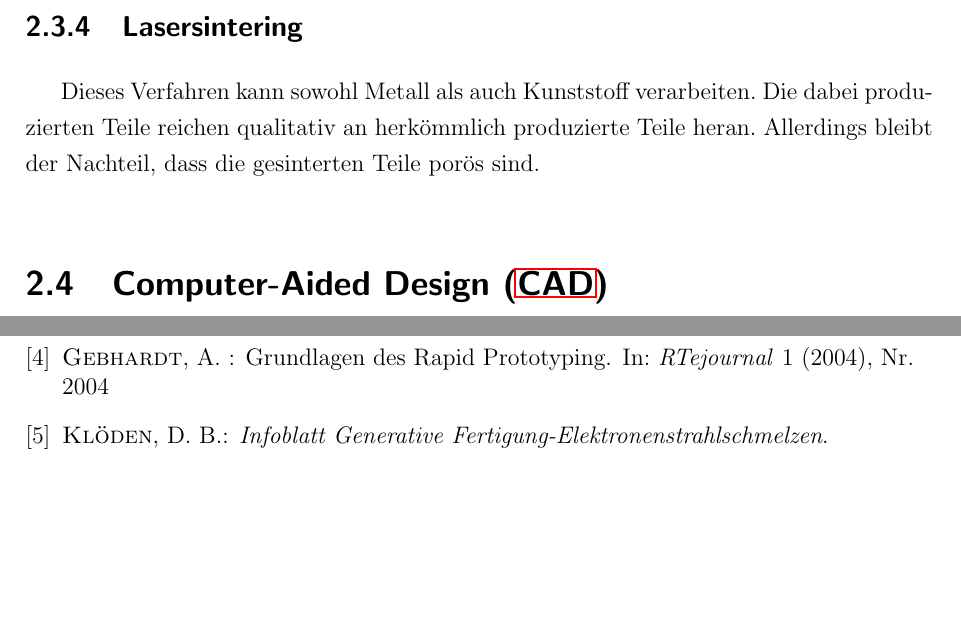
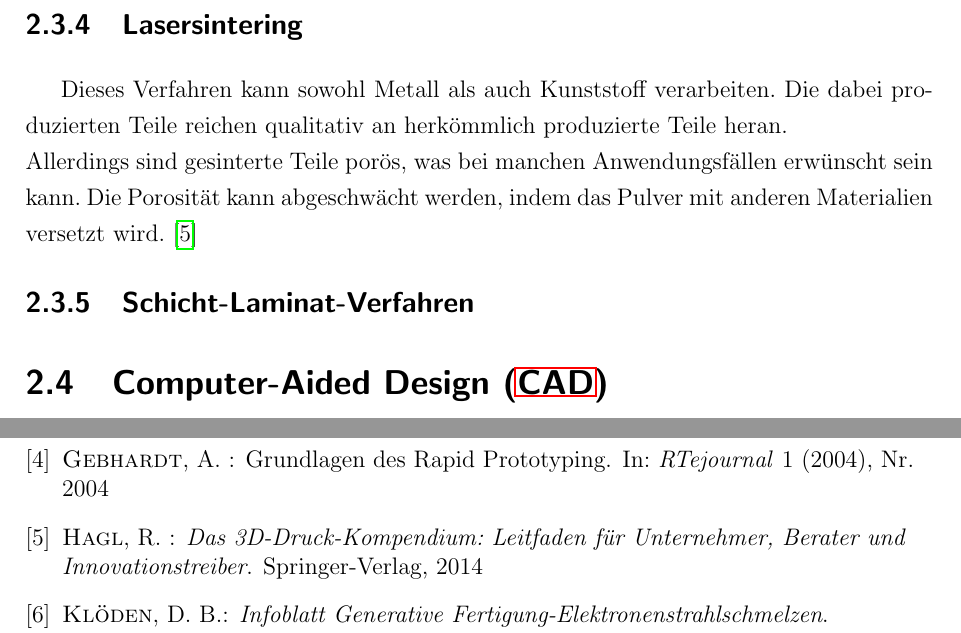
Before and after one commit to js5342/stud3dDHBW, a LaTeX document (studienarbeit.tex, which reads kapitel/sdt/stabilitaet.tex): two parts of pages 7 and 13 of 13 before the commit and two parts of pages 8 and 14 of 14 after it, joined at a grey line, cut so that both start at the same text, the shorter picture padded with empty space. Compiled offline with pdfLaTeX; the source files are stored in an older character set and shown here as Unicode; a LaTeX package or settings file that is missing is left out.

Commit message:
Gliederung erweitert, Kommentare aus Quellen eingefügt, Lasersintern überarbeitet

```diff
--- a/kapitel/sdt/stabilitaet.tex
+++ b/kapitel/sdt/stabilitaet.tex
@@ -1,14 +1,23 @@
 In diesem Kapitel soll betrachtet werden, wie stabil die Teile sind, die mit den vorgestellten Technologien hergestellt werden. Insbesondere der Vergleich mit herkömmlich produzierten Teilen soll dabei betrachtet werden.
 
 \subsection{Extrusionsverfahren}
+%gebh: + mech+therm bel höher als stereol, -raue oberfl, geringere details
 
 \subsection{Stereolithographie}
+% flüssig: ungenau
+% nachbehandlung
+% langfristige Stabilität "Sorgenpunkt"
+% + große objekte, hohe präzision, oberflächenveredlung{\tiny
+
+%Gebhardt: -mech + therm belastbarkeit schlcehter als lasersintern/extrusion
 
 \subsection{Elektronenstrahlschmelzen}
 
 \subsection{Lasersintering}
-Dieses Verfahren kann sowohl Metall als auch Kunststoff verarbeiten. Die dabei produzierten Teile reichen qualitativ an herkömmlich produzierte Teile heran.
-Allerdings bleibt der Nachteil, dass die gesinterten Teile porös sind.
-%TODO \cite{3dkompendium}
+Dieses Verfahren kann sowohl Metall als auch Kunststoff verarbeiten. Die dabei produzierten Teile reichen qualitativ an herkömmlich produzierte Teile heran.   \\
+Allerdings sind gesinterte Teile porös, was bei manchen Anwendungsfällen erwünscht sein kann. Die Porosität kann abgeschwächt werden, indem das Pulver mit anderen Materialien versetzt wird.
+\cite{hagl2014_3DKompendium}
 
 % \subsection{Binder-Verfahren}
+\subsection{Schicht-Laminat-Verfahren}
+%gebh: -richtungsabh. eigenschaften, geringere genauigkeit
```
Also changed, not shown: studienarbeit.pdf.
